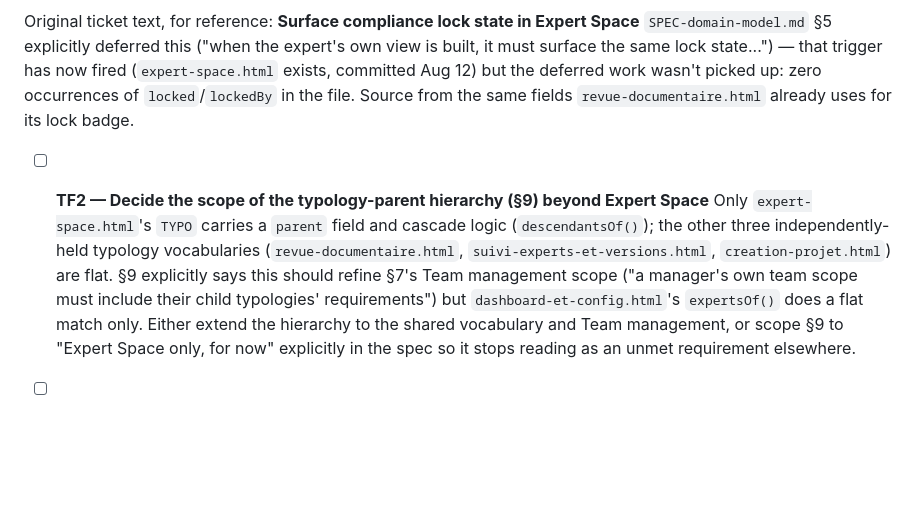
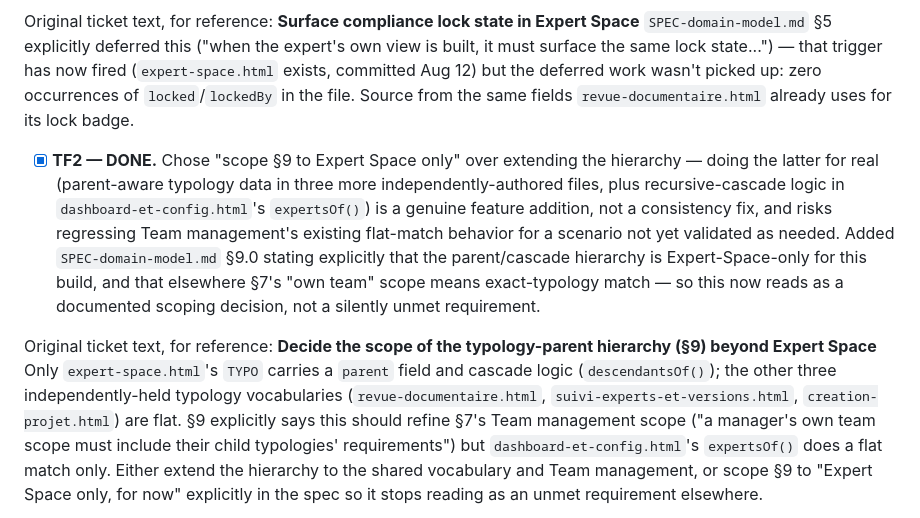
Before and after one commit to thibaudbreton/docreview-prototype, a Markdown page: SPECS/TICKETS-continuity-fixes.md, the part around the change. GitHub-like rendering; blank space fills up the shorter version.

Commit message:
TF2: scope the typology-parent hierarchy to Expert Space only
Add SPEC-domain-model.md §9.0 stating explicitly that the parent/
cascade hierarchy (§9) is implemented in Expert Space only for this
build; elsewhere typology stays flat and §7's "own team" scope means
exact-typology match. Extending it to three more files' data models
plus dashboard-et-config.html's expertsOf() would be a real feature
addition, not a consistency fix - documented as a scoping decision
instead.

```diff
--- a/SPECS/TICKETS-continuity-fixes.md
+++ b/SPECS/TICKETS-continuity-fixes.md
@@ -132,7 +132,10 @@ Original ticket text, for reference:
 **Surface compliance lock state in Expert Space**
 `SPEC-domain-model.md` §5 explicitly deferred this ("when the expert's own view is built, it must surface the same lock state...") — that trigger has now fired (`expert-space.html` exists, committed Aug 12) but the deferred work wasn't picked up: zero occurrences of `locked`/`lockedBy` in the file. Source from the same fields `revue-documentaire.html` already uses for its lock badge.
 
-- [ ] **TF2 — Decide the scope of the typology-parent hierarchy (§9) beyond Expert Space**
+- [x] **TF2 — DONE.** Chose "scope §9 to Expert Space only" over extending the hierarchy — doing the latter for real (parent-aware typology data in three more independently-authored files, plus recursive-cascade logic in `dashboard-et-config.html`'s `expertsOf()`) is a genuine feature addition, not a consistency fix, and risks regressing Team management's existing flat-match behavior for a scenario not yet validated as needed. Added `SPEC-domain-model.md` §9.0 stating explicitly that the parent/cascade hierarchy is Expert-Space-only for this build, and that elsewhere §7's "own team" scope means exact-typology match — so this now reads as a documented scoping decision, not a silently unmet requirement.
+
+Original ticket text, for reference:
+**Decide the scope of the typology-parent hierarchy (§9) beyond Expert Space**
 Only `expert-space.html`'s `TYPO` carries a `parent` field and cascade logic (`descendantsOf()`); the other three independently-held typology vocabularies (`revue-documentaire.html`, `suivi-experts-et-versions.html`, `creation-projet.html`) are flat. §9 explicitly says this should refine §7's Team management scope ("a manager's own team scope must include their child typologies' requirements") but `dashboard-et-config.html`'s `expertsOf()` does a flat match only. Either extend the hierarchy to the shared vocabulary and Team management, or scope §9 to "Expert Space only, for now" explicitly in the spec so it stops reading as an unmet requirement elsewhere.
 
 - [ ] **TF3 — Resolve the R&D-Needed reporting question, then remove the spec's self-contradiction**
```
Also changed, not shown: SPECS/SPEC-domain-model.md (+4 -0 lines).
